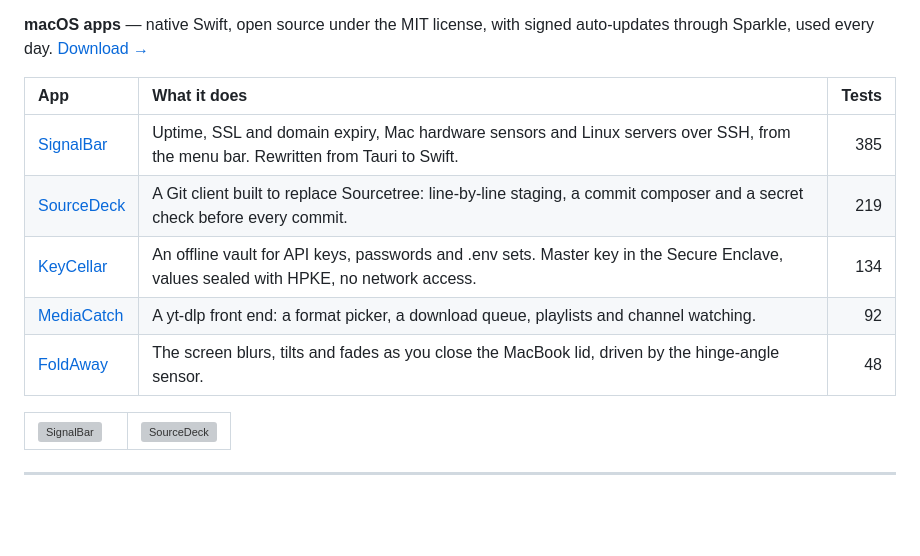
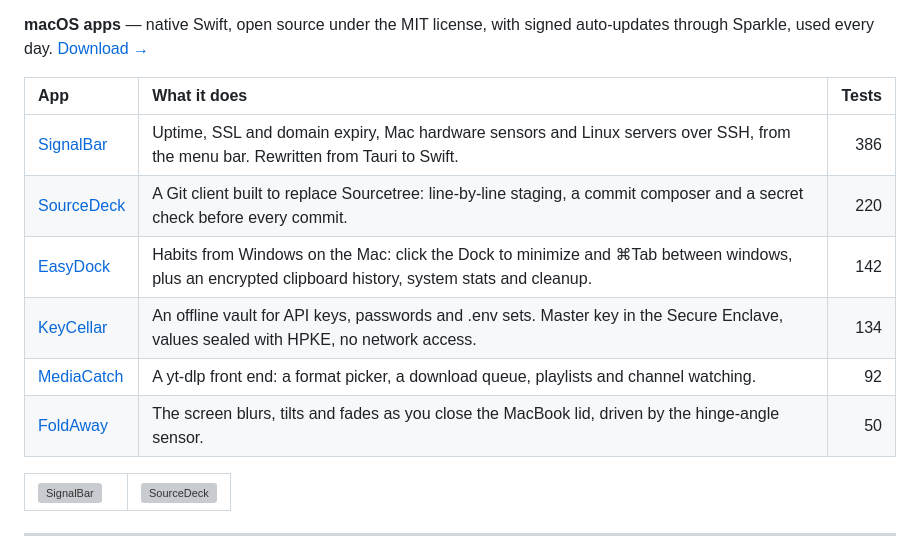
Before and after one commit to dangkhoabach/dangkhoabach, a Markdown page: README.md, the part around the change. GitHub-like rendering; blank space fills up the shorter version; grey boxes are pictures that could not be loaded.

Commit message:
+ Update +  - README.md: EasyDock joins the macOS apps, linked to its repository, with its 142 tests  - README.md: test counts for SignalBar 386, SourceDeck 220 and FoldAway 50, as in their latest releases

```diff
--- a/README.md
+++ b/README.md
@@ -45,11 +45,12 @@ Bilingual company websites with admin panels for the teams to manage their own c
 
 | App | What it does | Tests |
 | :--- | :--- | ---: |
-| [SignalBar](https://github.com/dangkhoabach/SignalBar) | Uptime, SSL and domain expiry, Mac hardware sensors and Linux servers over SSH, from the menu bar. Rewritten from Tauri to Swift. | 385 |
-| [SourceDeck](https://github.com/dangkhoabach/SourceDeck) | A Git client built to replace Sourcetree: line-by-line staging, a commit composer and a secret check before every commit. | 219 |
+| [SignalBar](https://github.com/dangkhoabach/SignalBar) | Uptime, SSL and domain expiry, Mac hardware sensors and Linux servers over SSH, from the menu bar. Rewritten from Tauri to Swift. | 386 |
+| [SourceDeck](https://github.com/dangkhoabach/SourceDeck) | A Git client built to replace Sourcetree: line-by-line staging, a commit composer and a secret check before every commit. | 220 |
+| [EasyDock](https://github.com/dangkhoabach/EasyDock) | Habits from Windows on the Mac: click the Dock to minimize and ⌘Tab between windows, plus an encrypted clipboard history, system stats and cleanup. | 142 |
 | [KeyCellar](https://github.com/dangkhoabach/KeyCellar) | An offline vault for API keys, passwords and .env sets. Master key in the Secure Enclave, values sealed with HPKE, no network access. | 134 |
 | [MediaCatch](https://github.com/dangkhoabach/MediaCatch) | A yt-dlp front end: a format picker, a download queue, playlists and channel watching. | 92 |
-| [FoldAway](https://github.com/dangkhoabach/FoldAway) | The screen blurs, tilts and fades as you close the MacBook lid, driven by the hinge-angle sensor. | 48 |
+| [FoldAway](https://github.com/dangkhoabach/FoldAway) | The screen blurs, tilts and fades as you close the MacBook lid, driven by the hinge-angle sensor. | 50 |
 
 <table>
   <tr>
```
